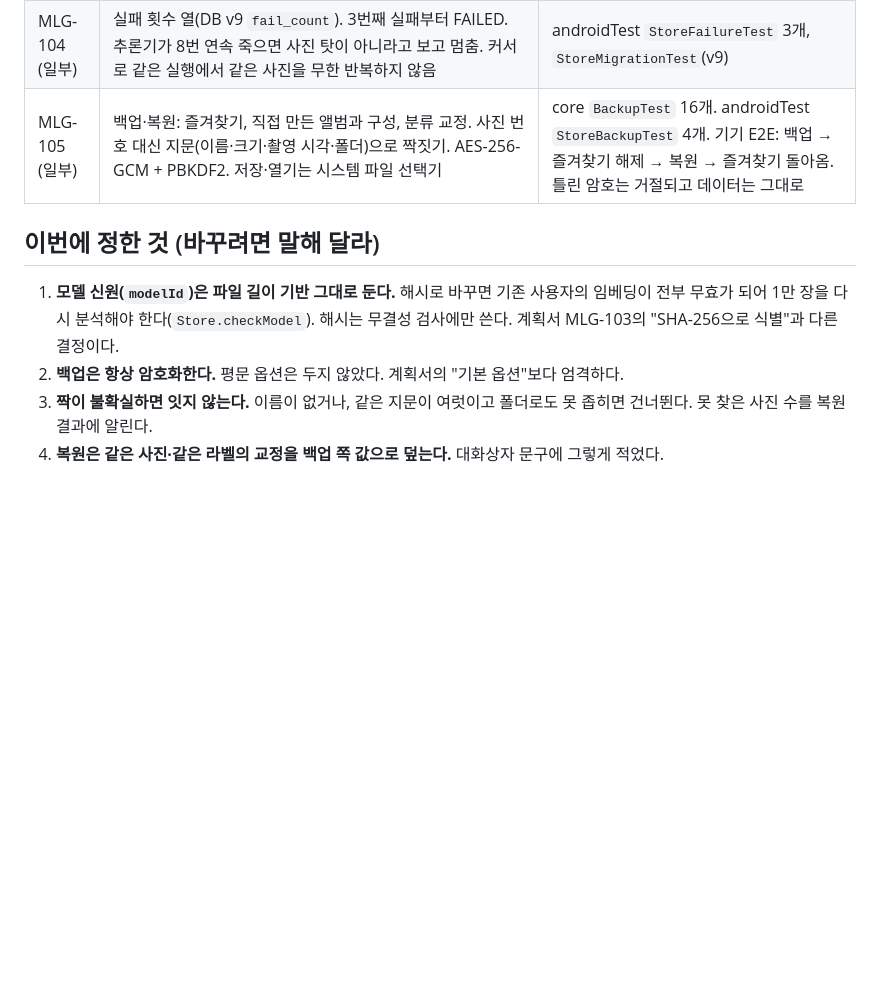
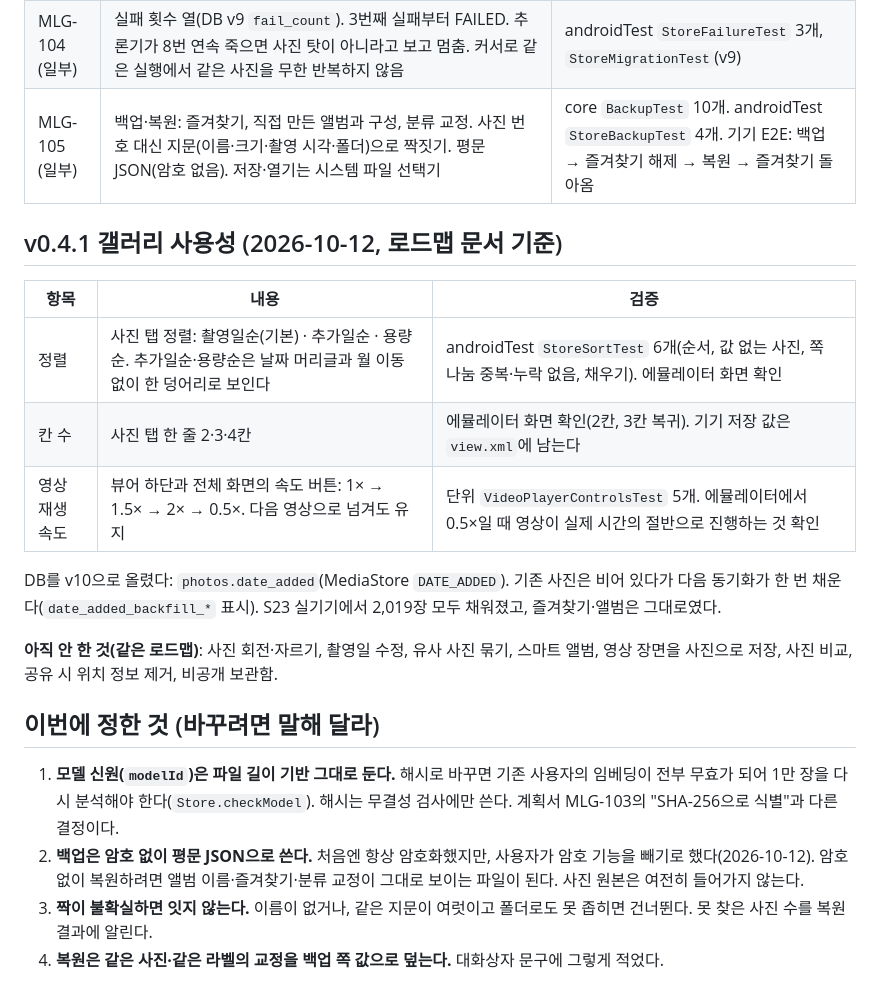
Before and after one commit to AIProject-k/MoaLog, a Markdown page: docs/qa/v0.4.0-progress.md, the part around one of its changes. Rendered like a GitHub page; blank space fills up the shorter version.

Commit message:
docs: record the v0.4.0 progress and the gallery work
진행 기록에 검토 반영, 암호 없는 백업, 정렬·칸 수·영상 속도, DB v10을 적었다.
완료 표시는 자동 시험이나 기기 확인이 있는 것만 붙였다.

Co-Authored-By: Claude Haiku 5.5 <noreply@anthropic.com>

```diff
--- a/docs/qa/v0.4.0-progress.md
+++ b/docs/qa/v0.4.0-progress.md
@@ -13,12 +13,24 @@
 | MLG-102 | `SearchIndex`: id → 행 맵(선형 탐색 제거), 모든 공개 함수 잠금, 상위 k를 최소 힙으로 고름 | core `SearchIndexTest` 10개. 동시 쓰기·읽기는 **스모크 수준**이라 경쟁 상태를 증명하지는 못한다 |
 | MLG-103 (일부) | 모델 SHA-256 manifest(`eval/write_model_manifest.py`). 복사하면서 검증, 디스크에 쓴 뒤 다시 읽어 검증. 실패 이유를 설정 화면에 표시 | core `ModelIntegrityTest` 7개. 기기: 해시 일치 확인, 일부러 틀린 manifest에서 경고 표시 확인, 원상복구 후 AI 태그 12개 복구 확인 |
 | MLG-104 (일부) | 실패 횟수 열(DB v9 `fail_count`). 3번째 실패부터 FAILED. 추론기가 8번 연속 죽으면 사진 탓이 아니라고 보고 멈춤. 커서로 같은 실행에서 같은 사진을 무한 반복하지 않음 | androidTest `StoreFailureTest` 3개, `StoreMigrationTest`(v9) |
-| MLG-105 (일부) | 백업·복원: 즐겨찾기, 직접 만든 앨범과 구성, 분류 교정. 사진 번호 대신 지문(이름·크기·촬영 시각·폴더)으로 짝짓기. AES-256-GCM + PBKDF2. 저장·열기는 시스템 파일 선택기 | core `BackupTest` 16개. androidTest `StoreBackupTest` 4개. 기기 E2E: 백업 → 즐겨찾기 해제 → 복원 → 즐겨찾기 돌아옴. 틀린 암호는 거절되고 데이터는 그대로 |
+| MLG-105 (일부) | 백업·복원: 즐겨찾기, 직접 만든 앨범과 구성, 분류 교정. 사진 번호 대신 지문(이름·크기·촬영 시각·폴더)으로 짝짓기. 평문 JSON(암호 없음). 저장·열기는 시스템 파일 선택기 | core `BackupTest` 10개. androidTest `StoreBackupTest` 4개. 기기 E2E: 백업 → 즐겨찾기 해제 → 복원 → 즐겨찾기 돌아옴 |
+
+## v0.4.1 갤러리 사용성 (2026-10-12, 로드맵 문서 기준)
+
+| 항목 | 내용 | 검증 |
+|---|---|---|
+| 정렬 | 사진 탭 정렬: 촬영일순(기본) · 추가일순 · 용량순. 추가일순·용량순은 날짜 머리글과 월 이동 없이 한 덩어리로 보인다 | androidTest `StoreSortTest` 6개(순서, 값 없는 사진, 쪽 나눔 중복·누락 없음, 채우기). 에뮬레이터 화면 확인 |
+| 칸 수 | 사진 탭 한 줄 2·3·4칸 | 에뮬레이터 화면 확인(2칸, 3칸 복귀). 기기 저장 값은 `view.xml`에 남는다 |
+| 영상 재생 속도 | 뷰어 하단과 전체 화면의 속도 버튼: 1× → 1.5× → 2× → 0.5×. 다음 영상으로 넘겨도 유지 | 단위 `VideoPlayerControlsTest` 5개. 에뮬레이터에서 0.5×일 때 영상이 실제 시간의 절반으로 진행하는 것 확인 |
+
+DB를 v10으로 올렸다: `photos.date_added`(MediaStore `DATE_ADDED`). 기존 사진은 비어 있다가 다음 동기화가 한 번 채운다(`date_added_backfill_*` 표시). S23 실기기에서 2,019장 모두 채워졌고, 즐겨찾기·앨범은 그대로였다.
+
+**아직 안 한 것(같은 로드맵)**: 사진 회전·자르기, 촬영일 수정, 유사 사진 묶기, 스마트 앨범, 영상 장면을 사진으로 저장, 사진 비교, 공유 시 위치 정보 제거, 비공개 보관함.
 
 ## 이번에 정한 것 (바꾸려면 말해 달라)
 
 1. **모델 신원(`modelId`)은 파일 길이 기반 그대로 둔다.** 해시로 바꾸면 기존 사용자의 임베딩이 전부 무효가 되어 1만 장을 다시 분석해야 한다(`Store.checkModel`). 해시는 무결성 검사에만 쓴다. 계획서 MLG-103의 "SHA-256으로 식별"과 다른 결정이다.
-2. **백업은 항상 암호화한다.** 평문 옵션은 두지 않았다. 계획서의 "기본 옵션"보다 엄격하다.
+2. **백업은 암호 없이 평문 JSON으로 쓴다.** 처음엔 항상 암호화했지만, 사용자가 암호 기능을 빼기로 했다(2026-10-12). 암호 없이 복원하려면 앨범 이름·즐겨찾기·분류 교정이 그대로 보이는 파일이 된다. 사진 원본은 여전히 들어가지 않는다.
 3. **짝이 불확실하면 잇지 않는다.** 이름이 없거나, 같은 지문이 여럿이고 폴더로도 못 좁히면 건너뛴다. 못 찾은 사진 수를 복원 결과에 알린다.
 4. **복원은 같은 사진·같은 라벨의 교정을 백업 쪽 값으로 덮는다.** 대화상자 문구에 그렇게 적었다.
 
```
Also changed, not shown: other parts of docs/qa/v0.4.0-progress.md (+16 -0 lines).
